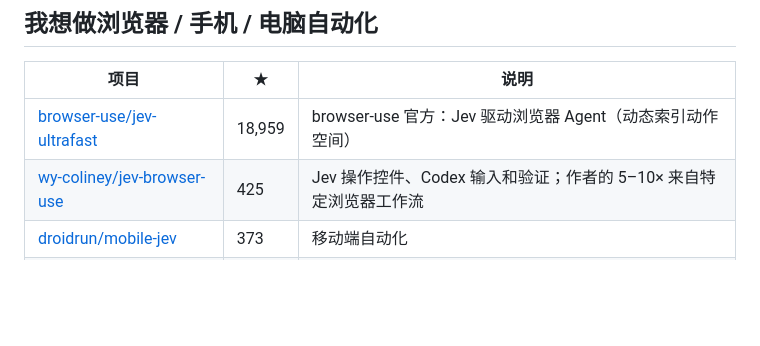
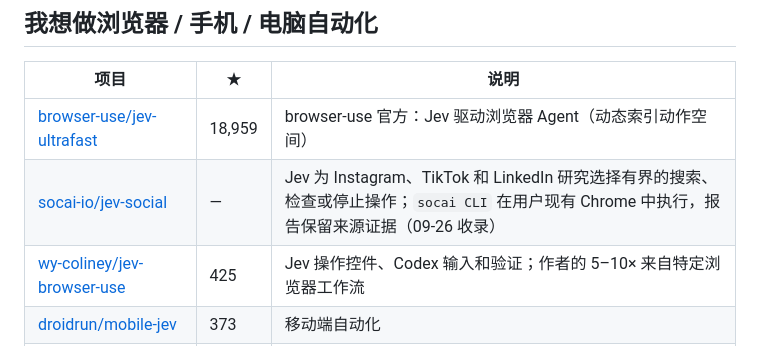
Before and after one commit to Promethe-us/awesome-jev, a Markdown page: docs/CATALOG.md, the part around the change. Rendered like a GitHub page; blank space fills up the shorter version.

```diff
--- a/docs/CATALOG.md
+++ b/docs/CATALOG.md
@@ -76,6 +76,7 @@
 | 项目 | ★ | 说明 |
 |---|---|---|
 | [browser-use/jev-ultrafast](https://github.com/browser-use/jev-ultrafast) | 18,959 | browser-use 官方：Jev 驱动浏览器 Agent（动态索引动作空间） |
+| [socai-io/jev-social](https://github.com/socai-io/jev-social) | — | Jev 为 Instagram、TikTok 和 LinkedIn 研究选择有界的搜索、检查或停止操作；`socai CLI` 在用户现有 Chrome 中执行，报告保留来源证据（09-26 收录） |
 | [wy-coliney/jev-browser-use](https://github.com/wy-coliney/jev-browser-use) | 425 | Jev 操作控件、Codex 输入和验证；作者的 5–10× 来自特定浏览器工作流 |
 | [droidrun/mobile-jev](https://github.com/droidrun/mobile-jev) | 373 | 移动端自动化 |
 | [jkudish/jev-browser](https://github.com/jkudish/jev-browser) | 249 | Jev 浏览器操作 |
```
Also changed, not shown: docs/CATALOG_EN.md (+1 -0 lines).
